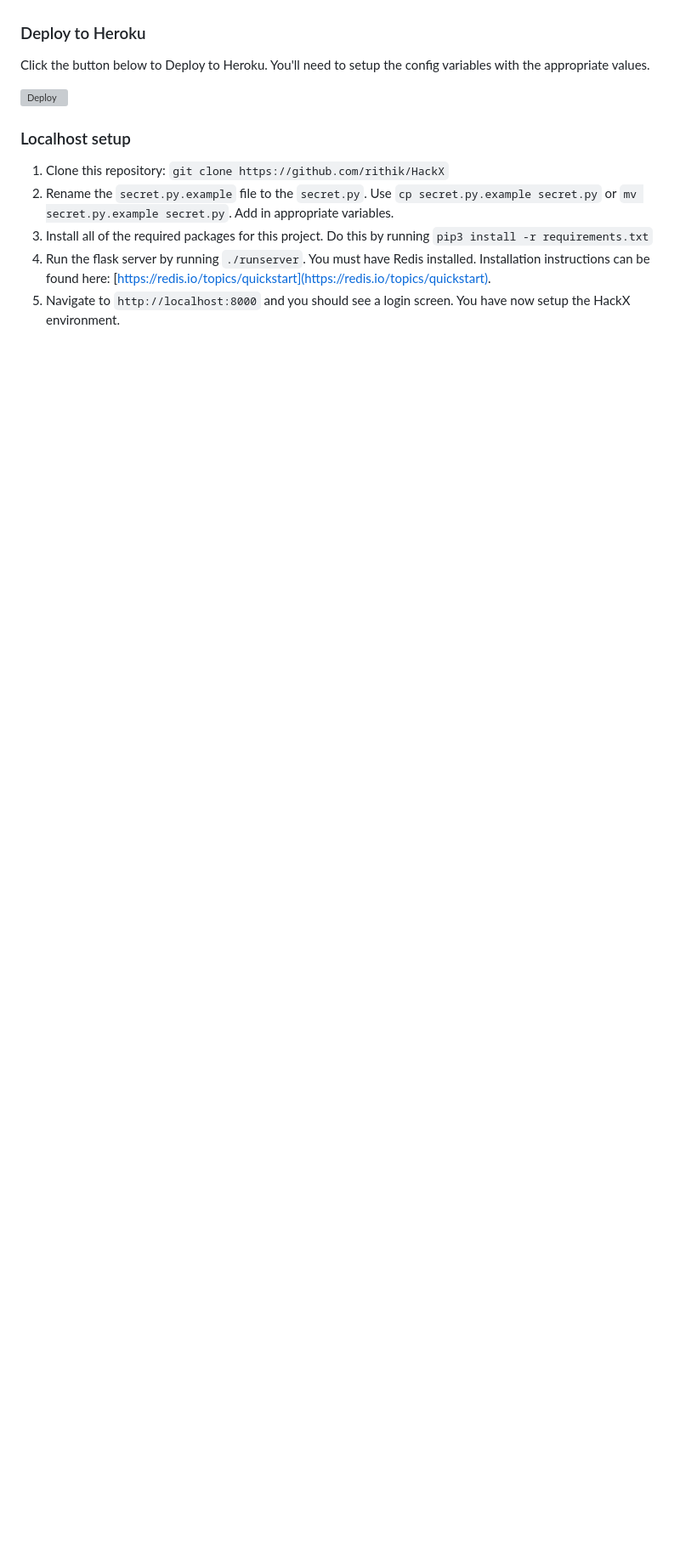
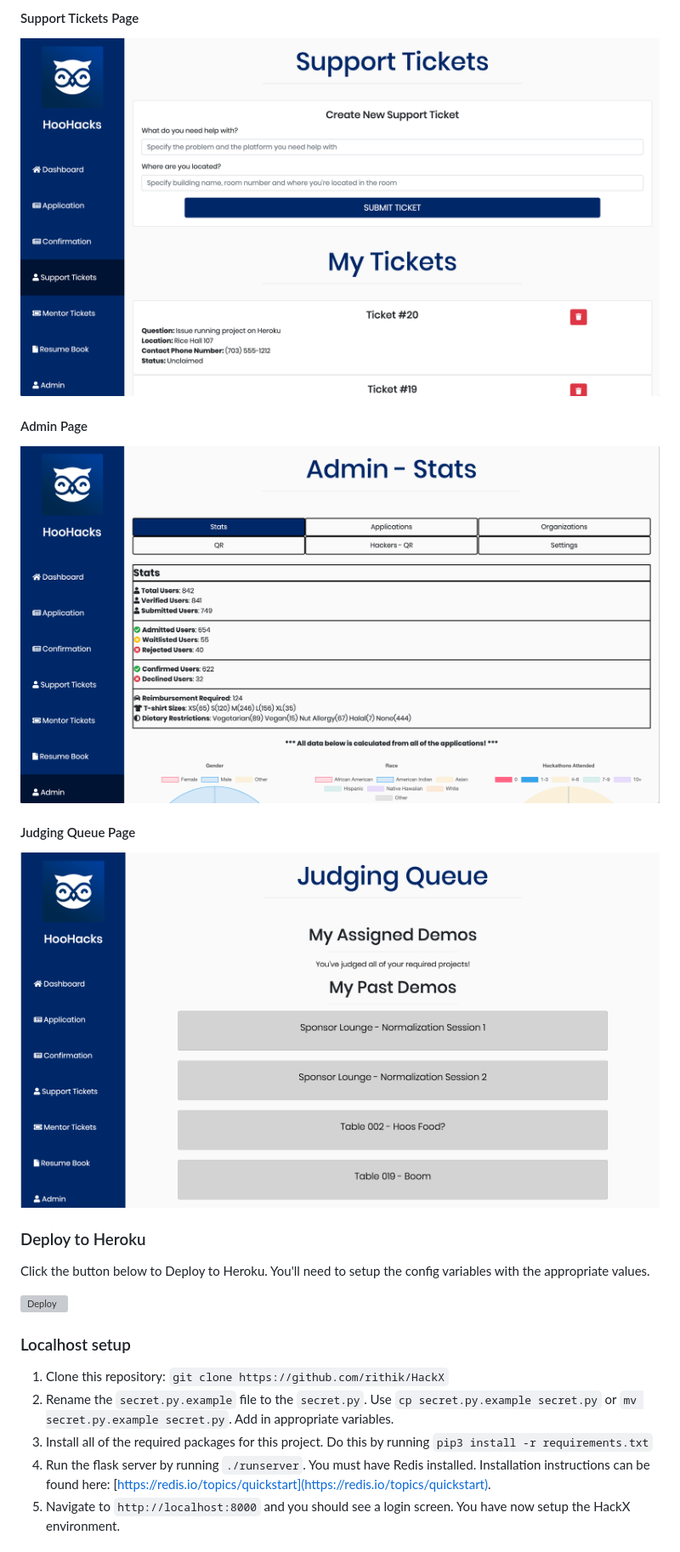
Before and after one commit to rithik/HackX, a Markdown page: README.md, the part around the change printed below. Shown: that part at 85% size. Rendered like a GitHub page; pictures changed too: docs/Admin.png (added), docs/JudgingQueue.png (added), docs/SupportTickets.png (added); blank space fills up the shorter version; grey boxes are pictures that could not be loaded.

Commit message:
Modify README to include images

```diff
--- a/README.md
+++ b/README.md
@@ -6,3 +20,11 @@ There are so many different systems that provide the ability to register people
+#### Support Tickets Page
+![SupportTickets](./docs/SupportTickets.png)
+
+#### Admin Page
+![Admin](./docs/Admin.png)
+
+#### Judging Queue Page
+![JudgingQueue](./docs/JudgingQueue.png)
 
 ### Deploy to Heroku
 
```
Also changed, not shown: other parts of README.md (+24 -0 lines), docs/Application.png (added), docs/Dashboard.png (added), docs/LoginPage.png (added), 1 other file.
